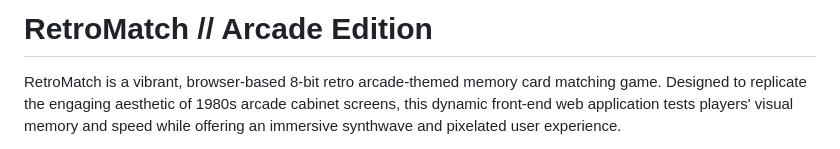
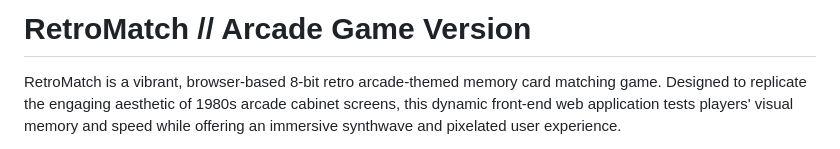
Before and after one commit to wgregorycoding-eng/retro-match, a Markdown page: README.md, the part around the change. Drawn GitHub-style.

```diff
--- a/README.md
+++ b/README.md
@@ -1,4 +1,4 @@
-# RetroMatch // Arcade Edition
+# RetroMatch // Arcade Game Version
 
 RetroMatch is a vibrant, browser-based 8-bit retro arcade-themed memory card matching game. Designed to replicate the engaging aesthetic of 1980s arcade cabinet screens, this dynamic front-end web application tests players' visual memory and speed while offering an immersive synthwave and pixelated user experience.
 
```
